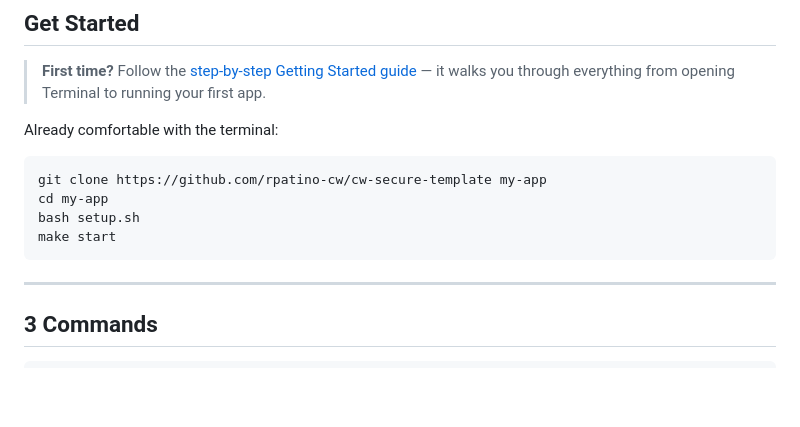
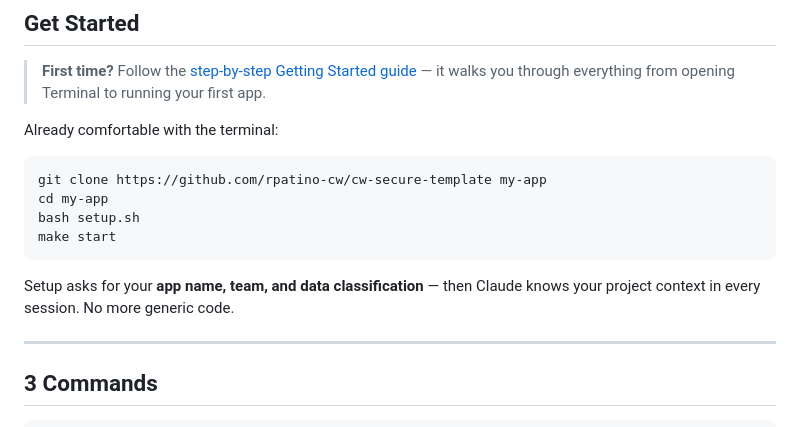
Before and after one commit to rpatino-cw/cw-secure-template, a Markdown page: README.md, the part around the change. Rendered like a GitHub page; blank space fills up the shorter version.

Commit message:
Add make init mention to README Get Started section
Co-Authored-By: Claude Opus 4.6 (1M context) <noreply@anthropic.com>

````diff
--- a/README.md
+++ b/README.md
@@ -115,6 +115,8 @@ bash setup.sh
 make start
 ```
 
+Setup asks for your **app name, team, and data classification** — then Claude knows your project context in every session. No more generic code.
+
 ---
 
 ## 3 Commands
````
